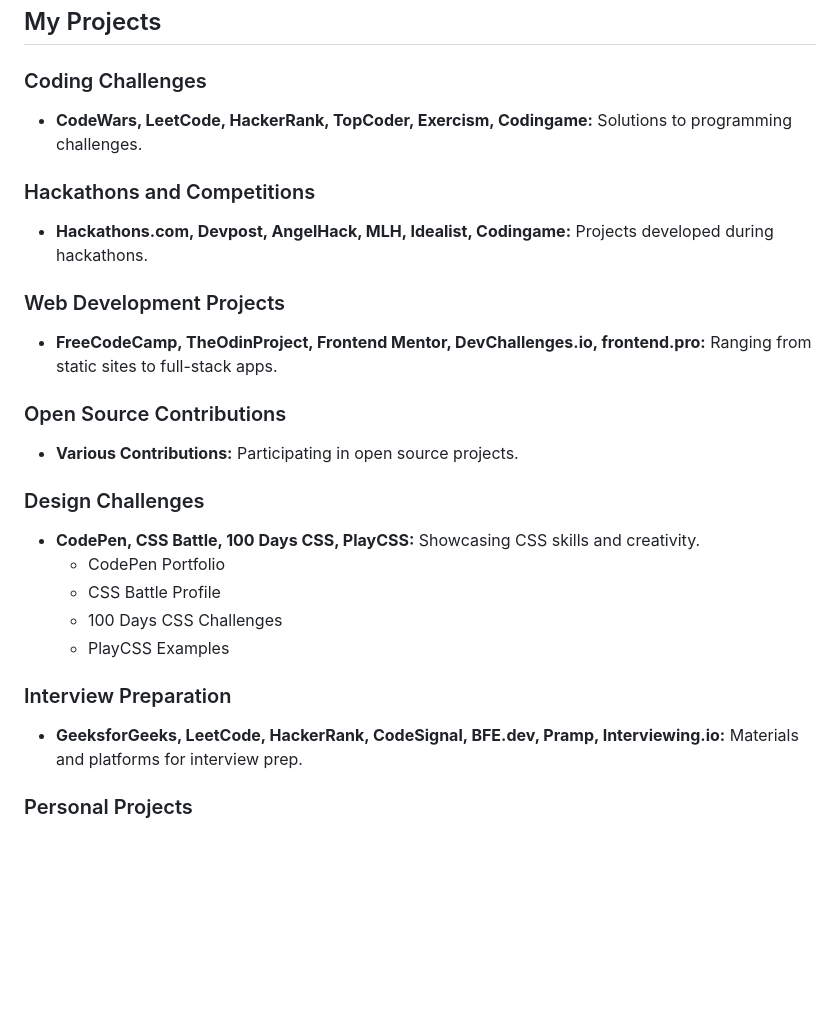
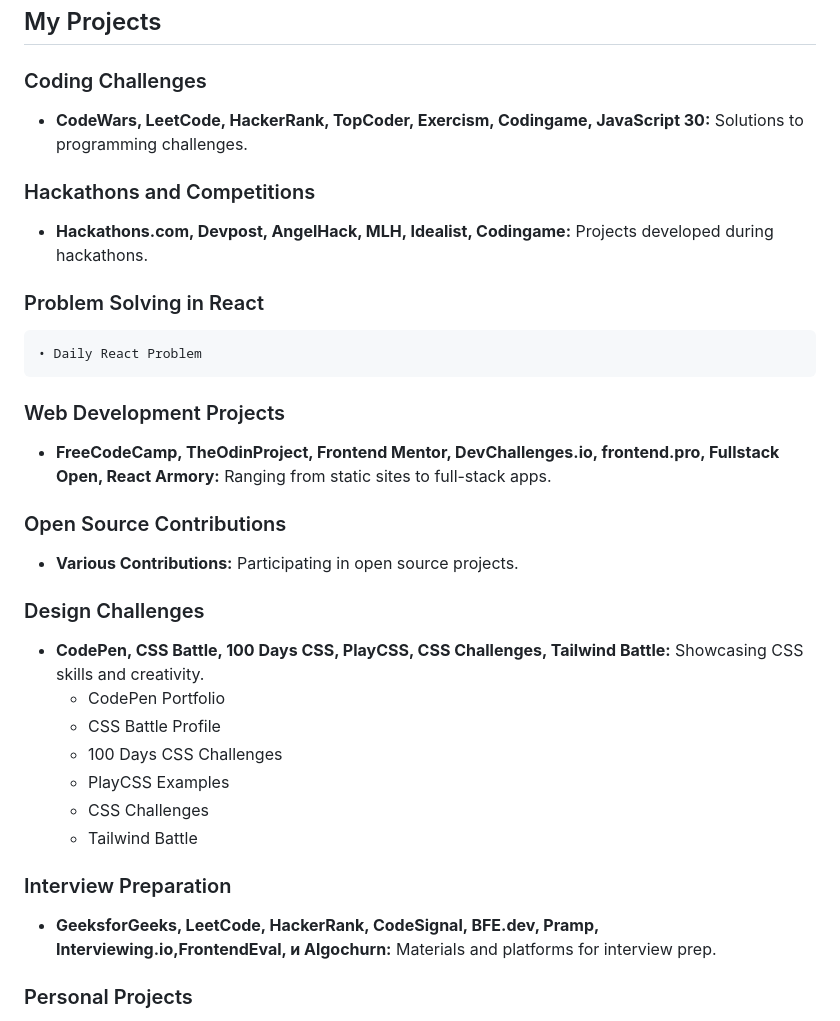
Before and after one commit to Der12kl/Der12kl, a Markdown page: README.md, the part around the change. GitHub-like rendering; blank space fills up the shorter version.

Commit message:
Update README.md with detailed sections and new project categories
Added Problem Solving in React section to showcase daily React challenges.
Included additional platforms in Coding Challenges and Interview Preparation sections for comprehensive resource coverage.
Expanded Web Development Projects with new platforms like Fullstack Open and React Armory.
Enriched Design Challenges with entries for CSS Challenges and Tailwind Battle.
Updated Collaboration and Help section to emphasize seeking mentorship and opportunities in JavaScript and CSS.
Ensured all sections are up-to-date with current learning and project involvement.

```diff
--- a/README.md
+++ b/README.md
@@ -13,26 +13,28 @@
 ## My Projects
 
 ### Coding Challenges
-- **CodeWars, LeetCode, HackerRank, TopCoder, Exercism, Codingame:** Solutions to programming challenges.
+- **CodeWars, LeetCode, HackerRank, TopCoder, Exercism, Codingame, JavaScript 30:** Solutions to programming challenges.
 
 ### Hackathons and Competitions
 - **Hackathons.com, Devpost, AngelHack, MLH, Idealist, Codingame:** Projects developed during hackathons.
-
+### Problem Solving in React
+    • Daily React Problem
 ### Web Development Projects
-- **FreeCodeCamp, TheOdinProject, Frontend Mentor, DevChallenges.io, frontend.pro:** Ranging from static sites to full-stack apps.
+- **FreeCodeCamp, TheOdinProject, Frontend Mentor, DevChallenges.io, frontend.pro, Fullstack Open, React Armory:** Ranging from static sites to full-stack apps.
 
 ### Open Source Contributions
 - **Various Contributions:** Participating in open source projects.
 
 ### Design Challenges
-- **CodePen, CSS Battle, 100 Days CSS, PlayCSS:** Showcasing CSS skills and creativity.
+- **CodePen, CSS Battle, 100 Days CSS, PlayCSS, CSS Challenges, Tailwind Battle:** Showcasing CSS skills and creativity.
    - CodePen Portfolio
    - CSS Battle Profile
    - 100 Days CSS Challenges
    - PlayCSS Examples
-
+   - CSS Challenges
+   - Tailwind Battle
 ### Interview Preparation
-- **GeeksforGeeks, LeetCode, HackerRank, CodeSignal, BFE.dev, Pramp, Interviewing.io:** Materials and platforms for interview prep.
+- **GeeksforGeeks, LeetCode, HackerRank, CodeSignal, BFE.dev, Pramp, Interviewing.io,FrontendEval, и Algochurn:** Materials and platforms for interview prep.
 
 ### Personal Projects
 - **Personal Projects:** I am constantly working on new ideas. Details about specific projects will be shared as they develop.
```
